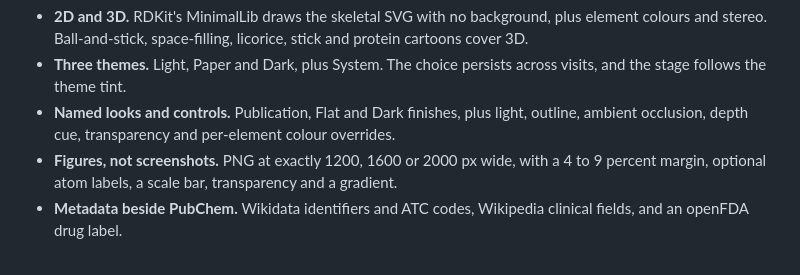
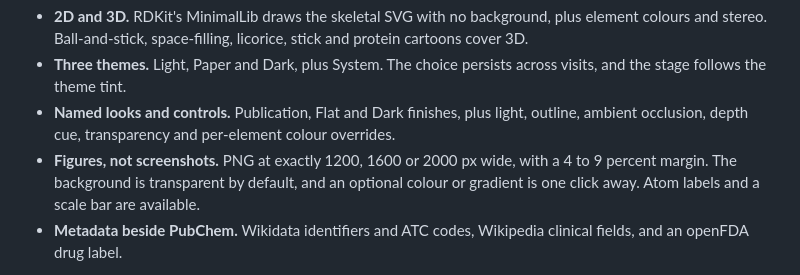
Before and after one commit to Wolren/WikiMolGen2, a Markdown page: README.md, the part around the change. Rendered like a GitHub page.

Commit message:
Make transparent the default export
Check Transparent on the export controls.
Keep the background and gradient for opaque figures.
Accept alpha borders in the browser harness.

```diff
--- a/README.md
+++ b/README.md
@@ -19,7 +19,8 @@ What it offers:
 * **Named looks and controls.** Publication, Flat and Dark finishes, plus light, outline,
   ambient occlusion, depth cue, transparency and per-element colour overrides.
 * **Figures, not screenshots.** PNG at exactly 1200, 1600 or 2000 px wide, with a 4 to 9
-  percent margin, optional atom labels, a scale bar, transparency and a gradient.
+  percent margin. The background is transparent by default, and an optional colour or
+  gradient is one click away. Atom labels and a scale bar are available.
 * **Metadata beside PubChem.** Wikidata identifiers and ATC codes, Wikipedia clinical
   fields, and an openFDA drug label.
 
```
Also changed, not shown: docs/SPEC.md (+4 -1 lines), docs/UPGRADE-REPORT.md (+9 -7 lines), docs/example-ball-and-stick.png, docs/upgrade/after-export-1600.png, 2 other files.
